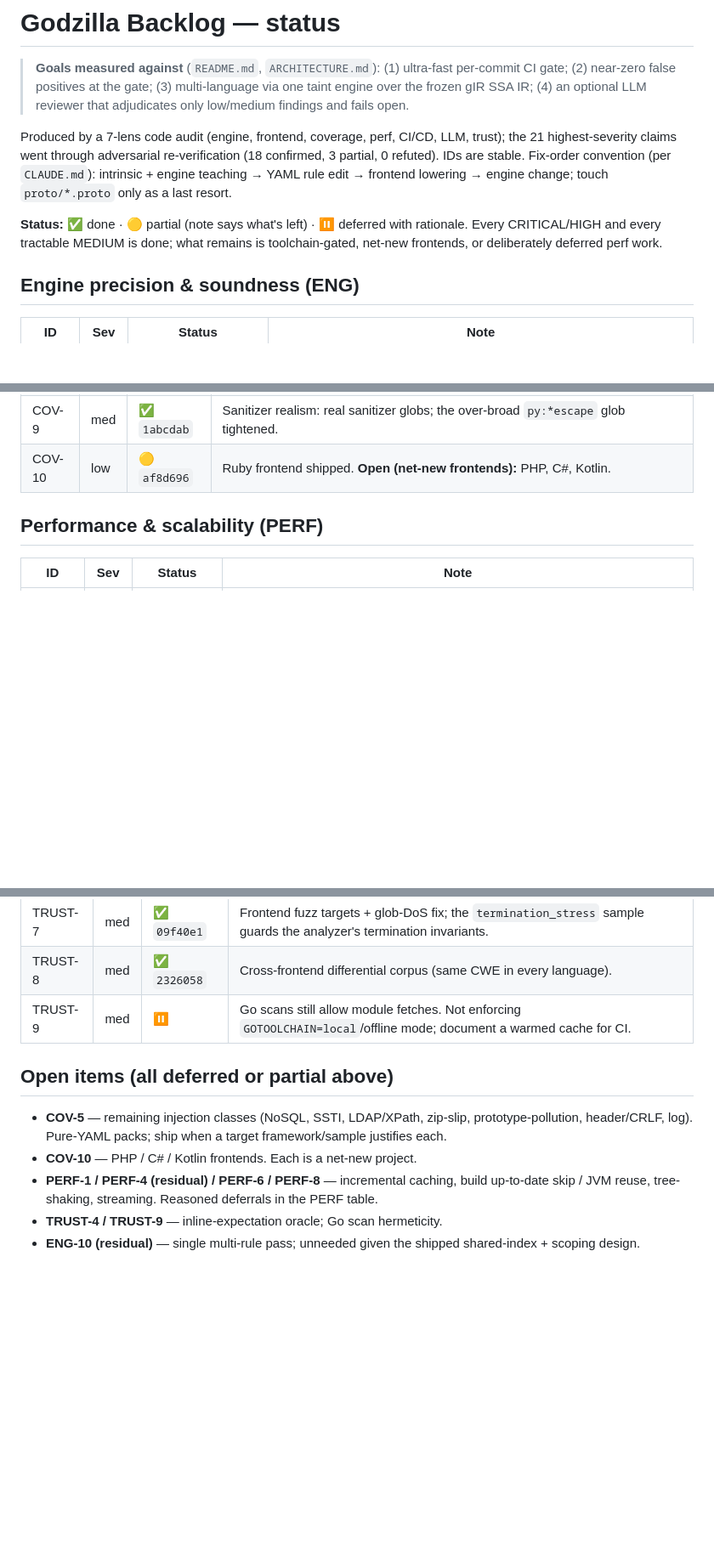
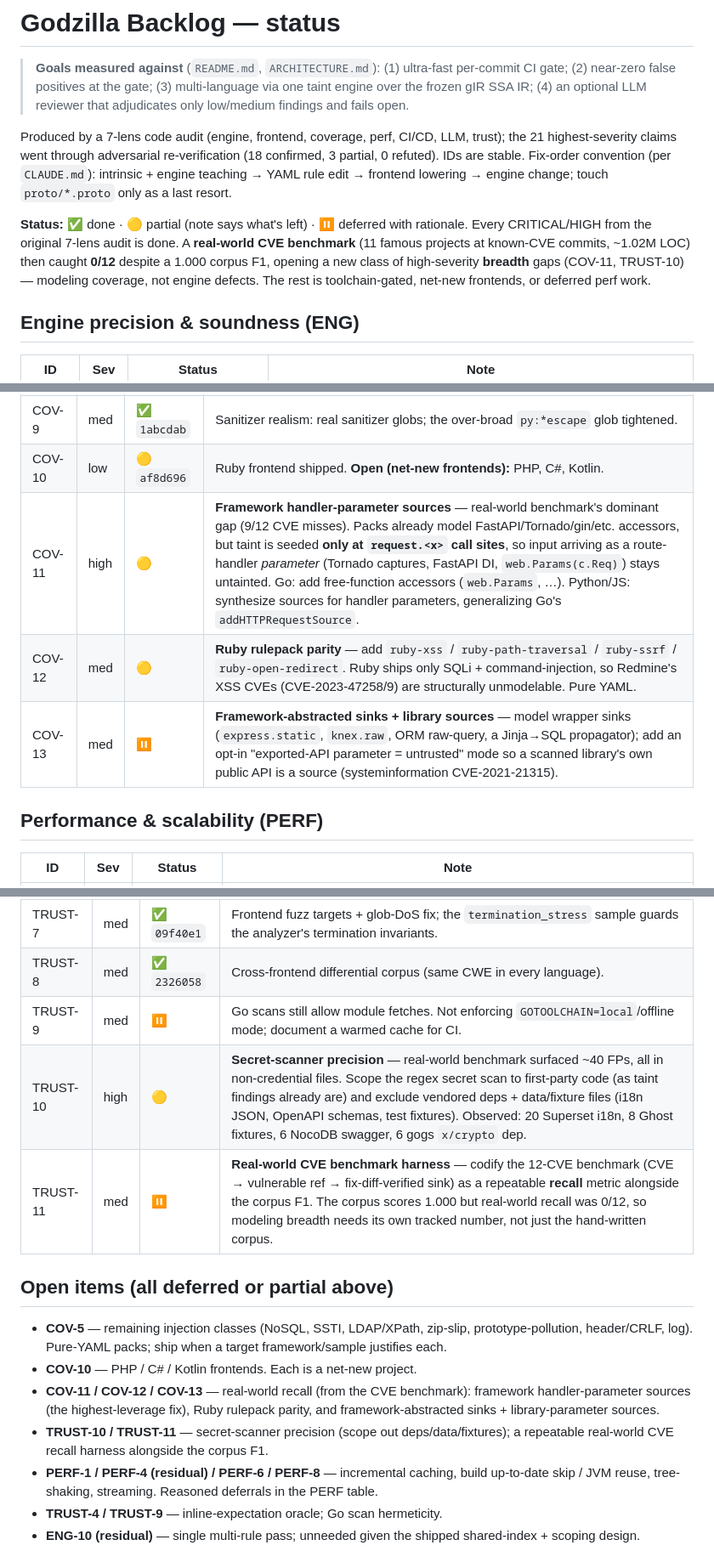
Before and after one commit to bytevet/godzilla, a Markdown page: BACKLOG.md, 3 parts joined by grey strips. Shown at 85% size. GitHub-like rendering; blank space fills up the shorter version.

Commit message:
backlog: record real-world-CVE benchmark gaps
A real-world benchmark (11 famous projects at known-CVE commits, ~1.02M
LOC) caught 0/12 despite a 1.000 corpus F1 — the gaps are modeling
breadth, not engine defects. Capture them as tracked items:

- COV-11 (high): framework handler-parameter sources — the dominant gap
  (9/12). Taint is seeded only at request.<x> call sites, so input that
  arrives as a route-handler parameter (Tornado captures, FastAPI DI,
  Grafana web.Params) stays untainted.
- COV-12 (med): Ruby rulepack parity (xss/path/ssrf/open-redirect).
- COV-13 (med): framework-abstracted sinks + library-parameter sources.
- TRUST-10 (high): secret-scanner precision (~40 FPs in i18n/swagger/
  fixtures/deps) — scope to first-party code.
- TRUST-11 (med): a repeatable real-world CVE recall harness alongside
  the corpus F1.

Co-Authored-By: Claude Opus 4.8 <noreply@anthropic.com>
Claude-Session: https://claude.ai/code/session_01P4J9DGhPLqQeEtJJeBPJFa

```diff
--- a/BACKLOG.md
+++ b/BACKLOG.md
@@ -10,8 +10,10 @@ IDs are stable. Fix-order convention (per `CLAUDE.md`): intrinsic + engine teach
 frontend lowering → engine change; touch `proto/*.proto` only as a last resort.
 
 **Status:** ✅ done · 🟡 partial (note says what's left) · ⏸ deferred with rationale.
-Every CRITICAL/HIGH and every tractable MEDIUM is done; what remains is toolchain-gated, net-new
-frontends, or deliberately deferred perf work.
+Every CRITICAL/HIGH from the original 7-lens audit is done. A **real-world CVE benchmark** (11
+famous projects at known-CVE commits, ~1.02M LOC) then caught **0/12** despite a 1.000 corpus F1,
+opening a new class of high-severity **breadth** gaps (COV-11, TRUST-10) — modeling coverage, not
+engine defects. The rest is toolchain-gated, net-new frontends, or deferred perf work.
 
 ## Engine precision & soundness (ENG)
 
@@ -57,6 +59,9 @@ frontends, or deliberately deferred perf work.
 | COV-8 | med | ✅ `8e313f7` | C/C++ CFG-edge fix + exec-family/argv sources + buffer-overflow & SQLi packs (SSRF is a follow-on). |
 | COV-9 | med | ✅ `1abcdab` | Sanitizer realism: real sanitizer globs; the over-broad `py:*escape` glob tightened. |
 | COV-10 | low | 🟡 `af8d696` | Ruby frontend shipped. **Open (net-new frontends):** PHP, C#, Kotlin. |
+| COV-11 | high | 🟡 | **Framework handler-parameter sources** — real-world benchmark's dominant gap (9/12 CVE misses). Packs already model FastAPI/Tornado/gin/etc. accessors, but taint is seeded **only at `request.<x>` call sites**, so input arriving as a route-handler *parameter* (Tornado captures, FastAPI DI, `web.Params(c.Req)`) stays untainted. Go: add free-function accessors (`web.Params`, …). Python/JS: synthesize sources for handler parameters, generalizing Go's `addHTTPRequestSource`. |
+| COV-12 | med | 🟡 | **Ruby rulepack parity** — add `ruby-xss` / `ruby-path-traversal` / `ruby-ssrf` / `ruby-open-redirect`. Ruby ships only SQLi + command-injection, so Redmine's XSS CVEs (CVE-2023-47258/9) are structurally unmodelable. Pure YAML. |
+| COV-13 | med | ⏸ | **Framework-abstracted sinks + library sources** — model wrapper sinks (`express.static`, `knex.raw`, ORM raw-query, a Jinja→SQL propagator); add an opt-in "exported-API parameter = untrusted" mode so a scanned library's own public API is a source (systeminformation CVE-2021-21315). |
 
 ## Performance & scalability (PERF)
 
@@ -112,12 +117,19 @@ frontends, or deliberately deferred perf work.
 | TRUST-7 | med | ✅ `09f40e1` | Frontend fuzz targets + glob-DoS fix; the `termination_stress` sample guards the analyzer's termination invariants. |
 | TRUST-8 | med | ✅ `2326058` | Cross-frontend differential corpus (same CWE in every language). |
 | TRUST-9 | med | ⏸ | Go scans still allow module fetches. Not enforcing `GOTOOLCHAIN=local`/offline mode; document a warmed cache for CI. |
+| TRUST-10 | high | 🟡 | **Secret-scanner precision** — real-world benchmark surfaced ~40 FPs, all in non-credential files. Scope the regex secret scan to first-party code (as taint findings already are) and exclude vendored deps + data/fixture files (i18n JSON, OpenAPI schemas, test fixtures). Observed: 20 Superset i18n, 8 Ghost fixtures, 6 NocoDB swagger, 6 gogs `x/crypto` dep. |
+| TRUST-11 | med | ⏸ | **Real-world CVE benchmark harness** — codify the 12-CVE benchmark (CVE → vulnerable ref → fix-diff-verified sink) as a repeatable **recall** metric alongside the corpus F1. The corpus scores 1.000 but real-world recall was 0/12, so modeling breadth needs its own tracked number, not just the hand-written corpus. |
 
 ## Open items (all deferred or partial above)
 
 - **COV-5** — remaining injection classes (NoSQL, SSTI, LDAP/XPath, zip-slip, prototype-pollution,
   header/CRLF, log). Pure-YAML packs; ship when a target framework/sample justifies each.
 - **COV-10** — PHP / C# / Kotlin frontends. Each is a net-new project.
+- **COV-11 / COV-12 / COV-13** — real-world recall (from the CVE benchmark): framework
+  handler-parameter sources (the highest-leverage fix), Ruby rulepack parity, and
+  framework-abstracted sinks + library-parameter sources.
+- **TRUST-10 / TRUST-11** — secret-scanner precision (scope out deps/data/fixtures); a repeatable
+  real-world CVE recall harness alongside the corpus F1.
 - **PERF-1 / PERF-4 (residual) / PERF-6 / PERF-8** — incremental caching, build up-to-date skip / JVM
   reuse, tree-shaking, streaming. Reasoned deferrals in the PERF table.
 - **TRUST-4 / TRUST-9** — inline-expectation oracle; Go scan hermeticity.
```
